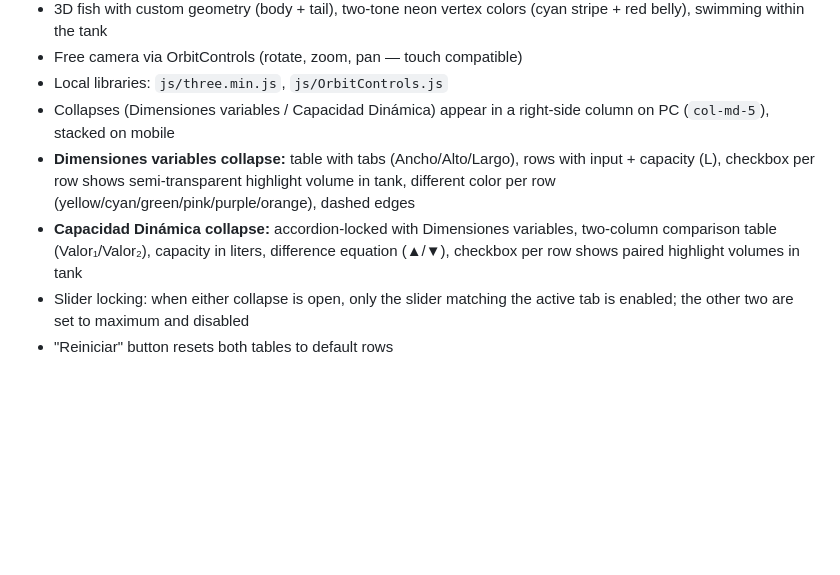
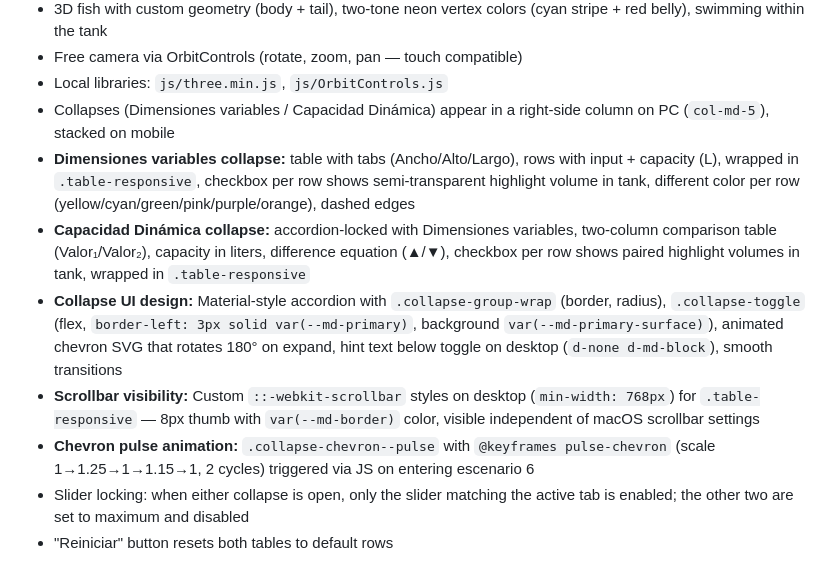
Before and after one commit to israel0304/Pecera, a Markdown page: AGENTS.md, the part around the change. Drawn GitHub-style; blank space fills up the shorter version.

Commit message:
docs: update AGENTS.md and CHANGELOG.md with collapse UI redesign details

```diff
--- a/AGENTS.md
+++ b/AGENTS.md
@@ -156,8 +156,11 @@ Open `index.html` in any browser. No build or server required.
 - Free camera via OrbitControls (rotate, zoom, pan — touch compatible)
 - Local libraries: `js/three.min.js`, `js/OrbitControls.js`
 - Collapses (Dimensiones variables / Capacidad Dinámica) appear in a right-side column on PC (`col-md-5`), stacked on mobile
-- **Dimensiones variables collapse:** table with tabs (Ancho/Alto/Largo), rows with input + capacity (L), checkbox per row shows semi-transparent highlight volume in tank, different color per row (yellow/cyan/green/pink/purple/orange), dashed edges
-- **Capacidad Dinámica collapse:** accordion-locked with Dimensiones variables, two-column comparison table (Valor₁/Valor₂), capacity in liters, difference equation (▲/▼), checkbox per row shows paired highlight volumes in tank
+- **Dimensiones variables collapse:** table with tabs (Ancho/Alto/Largo), rows with input + capacity (L), wrapped in `.table-responsive`, checkbox per row shows semi-transparent highlight volume in tank, different color per row (yellow/cyan/green/pink/purple/orange), dashed edges
+- **Capacidad Dinámica collapse:** accordion-locked with Dimensiones variables, two-column comparison table (Valor₁/Valor₂), capacity in liters, difference equation (▲/▼), checkbox per row shows paired highlight volumes in tank, wrapped in `.table-responsive`
+- **Collapse UI design:** Material-style accordion with `.collapse-group-wrap` (border, radius), `.collapse-toggle` (flex, `border-left: 3px solid var(--md-primary)`, background `var(--md-primary-surface)`), animated chevron SVG that rotates 180° on expand, hint text below toggle on desktop (`d-none d-md-block`), smooth transitions
+- **Scrollbar visibility:** Custom `::-webkit-scrollbar` styles on desktop (`min-width: 768px`) for `.table-responsive` — 8px thumb with `var(--md-border)` color, visible independent of macOS scrollbar settings
+- **Chevron pulse animation:** `.collapse-chevron--pulse` with `@keyframes pulse-chevron` (scale 1→1.25→1→1.15→1, 2 cycles) triggered via JS on entering escenario 6
 - Slider locking: when either collapse is open, only the slider matching the active tab is enabled; the other two are set to maximum and disabled
 - "Reiniciar" button resets both tables to default rows
 
```
Also changed, not shown: CHANGELOG.md (+5 -1 lines).
